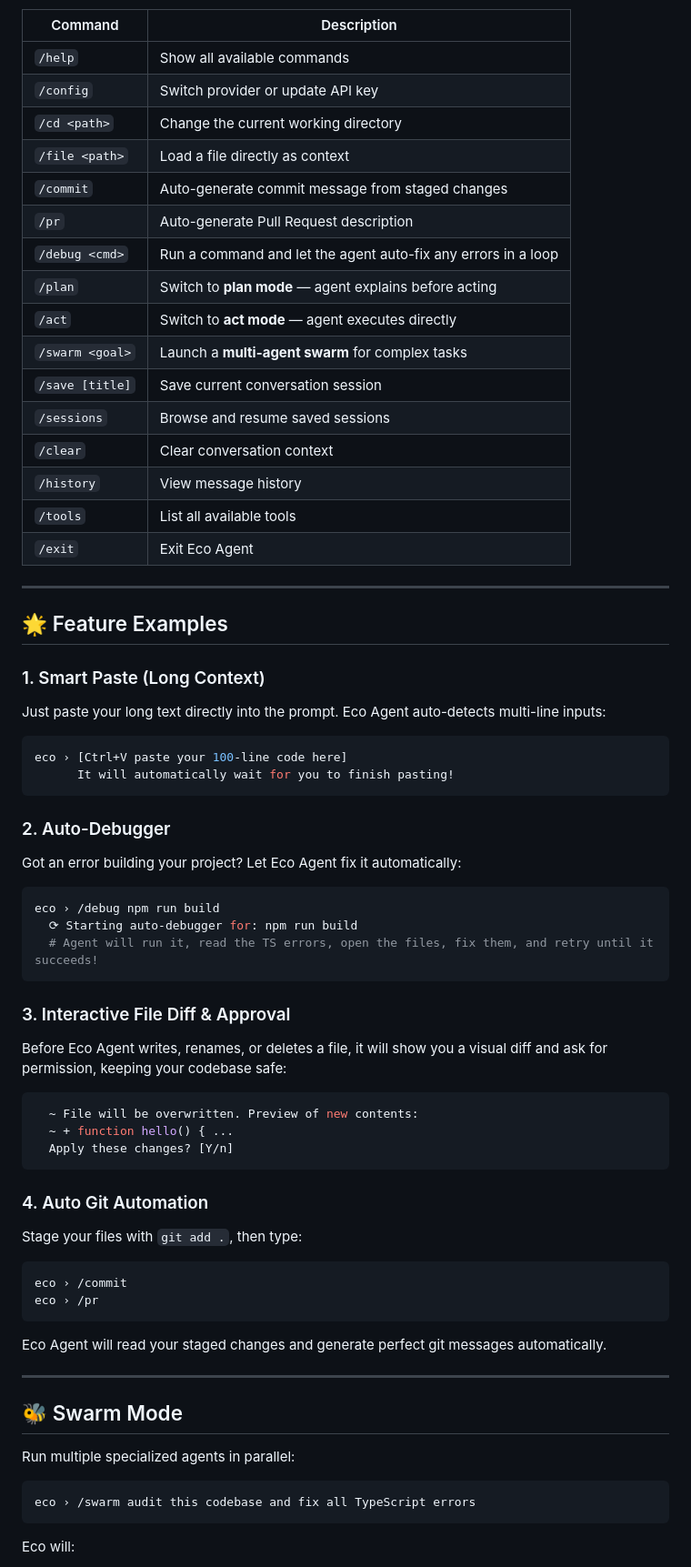
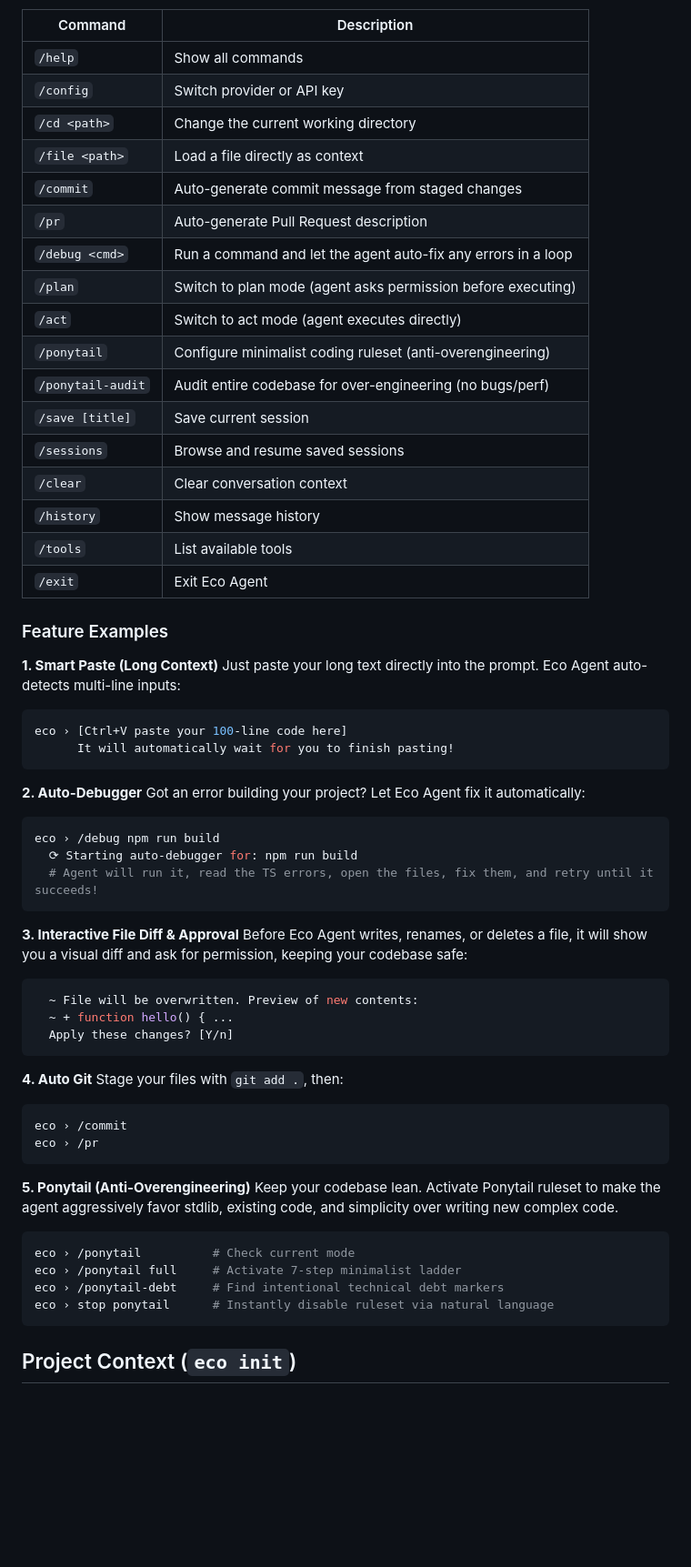
Before and after one commit to NabilEkoWahyudi/eco-agent, a Markdown page: README.md, the part around one of its changes. Shown at 91% size. GitHub-like rendering; blank space fills up the shorter version.

````diff
--- a/README.md
+++ b/README.md
@@ -151,29 +93,27 @@ Inside the interactive session:
 
 | Command         | Description                                                   |
 | --------------- | ------------------------------------------------------------- |
-| `/help`         | Show all available commands                                   |
-| `/config`       | Switch provider or update API key                             |
+| `/help`         | Show all commands                                             |
+| `/config`       | Switch provider or API key                                    |
 | `/cd <path>`    | Change the current working directory                          |
 | `/file <path>`  | Load a file directly as context                               |
 | `/commit`       | Auto-generate commit message from staged changes              |
 | `/pr`           | Auto-generate Pull Request description                        |
 | `/debug <cmd>`  | Run a command and let the agent auto-fix any errors in a loop |
-| `/plan`         | Switch to **plan mode** — agent explains before acting        |
-| `/act`          | Switch to **act mode** — agent executes directly              |
-| `/swarm <goal>` | Launch a **multi-agent swarm** for complex tasks              |
-| `/save [title]` | Save current conversation session                             |
+| `/plan`         | Switch to plan mode (agent asks permission before executing)  |
+| `/act`          | Switch to act mode (agent executes directly)                  |
+| `/ponytail`     | Configure minimalist coding ruleset (anti-overengineering)    |
+| `/ponytail-audit`| Audit entire codebase for over-engineering (no bugs/perf)   |
+| `/save [title]` | Save current session                                          |
 | `/sessions`     | Browse and resume saved sessions                              |
 | `/clear`        | Clear conversation context                                    |
-| `/history`      | View message history                                          |
-| `/tools`        | List all available tools                                      |
+| `/history`      | Show message history                                          |
+| `/tools`        | List available tools                                          |
 | `/exit`         | Exit Eco Agent                                                |
 
----
+### Feature Examples
 
-## 🌟 Feature Examples
-
-### 1. Smart Paste (Long Context)
-
+**1. Smart Paste (Long Context)**
 Just paste your long text directly into the prompt. Eco Agent auto-detects multi-line inputs:
 
 ```bash
@@ -181,8 +121,7 @@ eco › [Ctrl+V paste your 100-line code here]
       It will automatically wait for you to finish pasting!
 ```
 
-### 2. Auto-Debugger
-
+**2. Auto-Debugger**
 Got an error building your project? Let Eco Agent fix it automatically:
 
 ```bash
@@ -191,8 +130,7 @@ eco › /debug npm run build
   # Agent will run it, read the TS errors, open the files, fix them, and retry until it succeeds!
 ```
 
-### 3. Interactive File Diff & Approval
-
+**3. Interactive File Diff & Approval**
 Before Eco Agent writes, renames, or deletes a file, it will show you a visual diff and ask for permission, keeping your codebase safe:
 
 ```bash
@@ -201,26 +139,23 @@ Before Eco Agent writes, renames, or deletes a file, it will show you a visual d
   Apply these changes? [Y/n]
 ```
 
-### 4. Auto Git Automation
-
-Stage your files with `git add .`, then type:
+**4. Auto Git**
+Stage your files with `git add .`, then:
 
 ```bash
 eco › /commit
 eco › /pr
 ```
 
-Eco Agent will read your staged changes and generate perfect git messages automatically.
+**5. Ponytail (Anti-Overengineering)**
+Keep your codebase lean. Activate Ponytail ruleset to make the agent aggressively favor stdlib, existing code, and simplicity over writing new complex code.
 
----
-
-## 🐝 Swarm Mode
-
-Run multiple specialized agents in parallel:
-
-```
-eco › /swarm audit this codebase and fix all TypeScript errors
+```bash
+eco › /ponytail          # Check current mode
+eco › /ponytail full     # Activate 7-step minimalist ladder
+eco › /ponytail-debt     # Find intentional technical debt markers
+eco › stop ponytail      # Instantly disable ruleset via natural language
 ```
 
-Eco will:
+## Project Context (`eco init`)
 
````
Also changed, not shown: other parts of README.md (+119 -209 lines).
